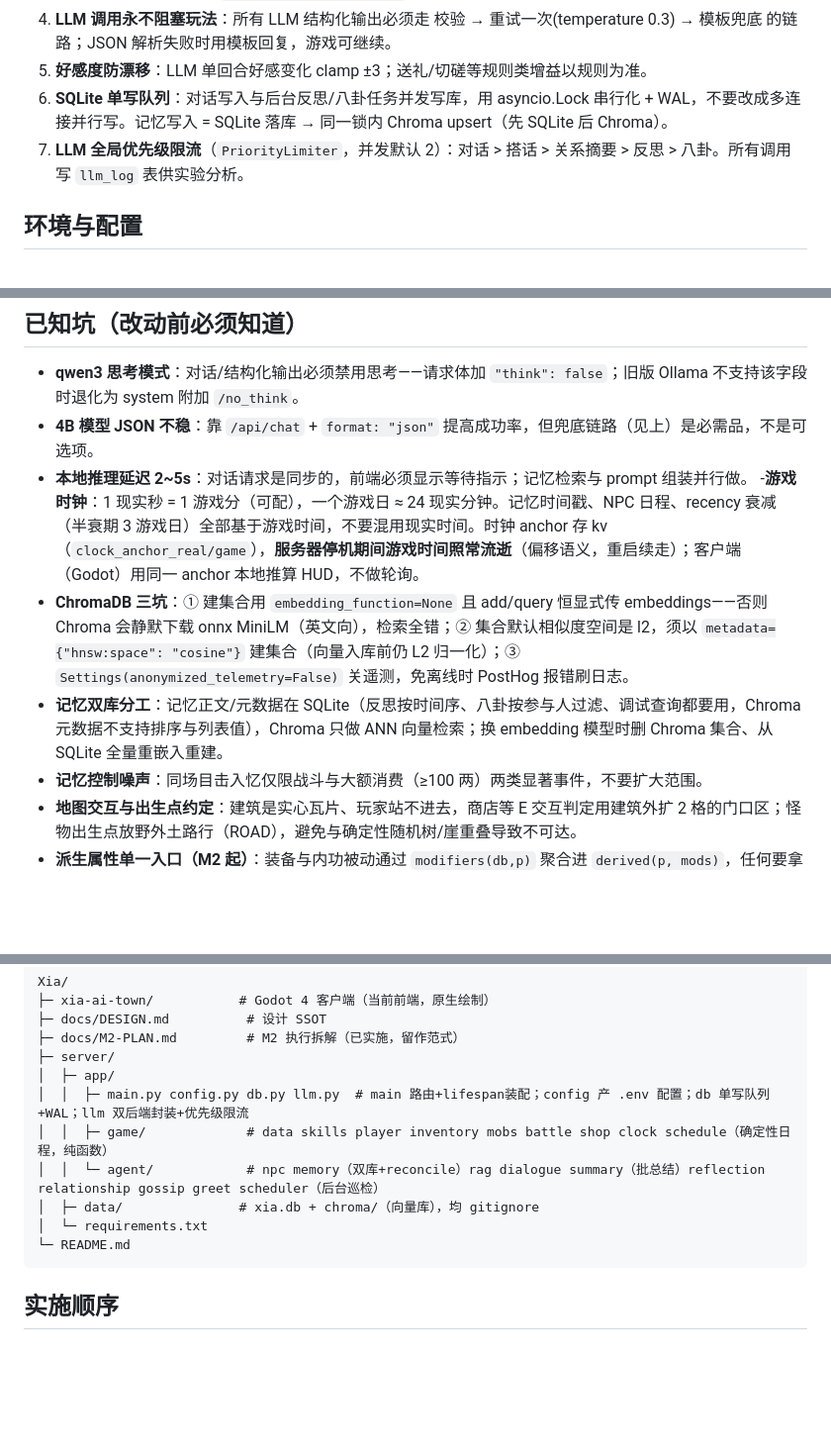
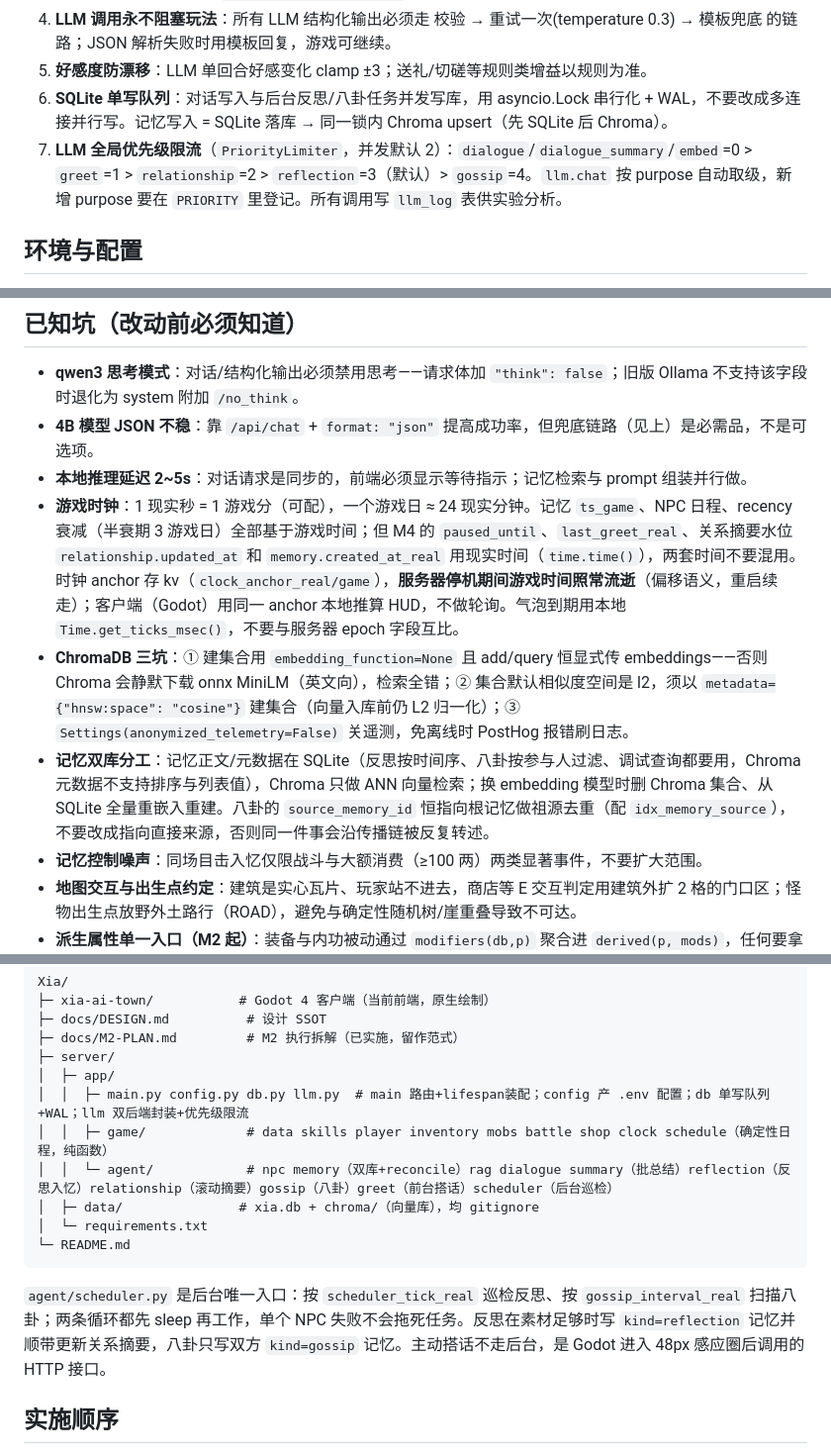
Before and after one commit to behd7/xia, a Markdown page: AGENTS.md, 3 parts joined by grey strips. Shown at 99% size. GitHub-like rendering; blank space fills up the shorter version.

Commit message:
docs: 补齐 M4 后台链路与时间语义指引
做了什么：AGENTS.md 补明 LLM 优先级具体数值、scheduler 后台职责与触发方式、游戏/现实时间分界、八卦根记忆溯源约定，以及无 Ollama 的后端确定性冒烟命令。
怎么做的：对照 llm.py 的 PRIORITY、scheduler/reflection/gossip 的调用链与 server/tests/smoke.py 的实际行为逐条核实，只改架构约束、本地运行、已知坑与目录结构四处。
为什么这样做：这些是改动 M4 代码前必须知道、但 git log 和 DESIGN 不便快速查到的事实约定，写进常驻指南可避免后续会话混用两套时间或破坏八卦去重。

````diff
--- a/AGENTS.md
+++ b/AGENTS.md
@@ -31,7 +31,7 @@
 4. **LLM 调用永不阻塞玩法**：所有 LLM 结构化输出必须走 校验 → 重试一次(temperature 0.3) → 模板兜底 的链路；JSON 解析失败时用模板回复，游戏可继续。
 5. **好感度防漂移**：LLM 单回合好感变化 clamp ±3；送礼/切磋等规则类增益以规则为准。
 6. **SQLite 单写队列**：对话写入与后台反思/八卦任务并发写库，用 asyncio.Lock 串行化 + WAL，不要改成多连接并行写。记忆写入 = SQLite 落库 → 同一锁内 Chroma upsert（先 SQLite 后 Chroma）。
-7. **LLM 全局优先级限流**（`PriorityLimiter`，并发默认 2）：对话 > 搭话 > 关系摘要 > 反思 > 八卦。所有调用写 `llm_log` 表供实验分析。
+7. **LLM 全局优先级限流**（`PriorityLimiter`，并发默认 2）：`dialogue`/`dialogue_summary`/`embed`=0 > `greet`=1 > `relationship`=2 > `reflection`=3（默认）> `gossip`=4。`llm.chat` 按 purpose 自动取级，新增 purpose 要在 `PRIORITY` 里登记。所有调用写 `llm_log` 表供实验分析。
 
 ## 环境与配置
 
@@ -66,9 +66,9 @@ cd server && uv venv .venv && uv pip install -r requirements.txt
 - **qwen3 思考模式**：对话/结构化输出必须禁用思考——请求体加 `"think": false`；旧版 Ollama 不支持该字段时退化为 system 附加 `/no_think`。
 - **4B 模型 JSON 不稳**：靠 `/api/chat` + `format: "json"` 提高成功率，但兜底链路（见上）是必需品，不是可选项。
 - **本地推理延迟 2~5s**：对话请求是同步的，前端必须显示等待指示；记忆检索与 prompt 组装并行做。
--**游戏时钟**：1 现实秒 = 1 游戏分（可配），一个游戏日 ≈ 24 现实分钟。记忆时间戳、NPC 日程、recency 衰减（半衰期 3 游戏日）全部基于游戏时间，不要混用现实时间。时钟 anchor 存 kv（`clock_anchor_real/game`），**服务器停机期间游戏时间照常流逝**（偏移语义，重启续走）；客户端（Godot）用同一 anchor 本地推算 HUD，不做轮询。
+- **游戏时钟**：1 现实秒 = 1 游戏分（可配），一个游戏日 ≈ 24 现实分钟。记忆 `ts_game`、NPC 日程、recency 衰减（半衰期 3 游戏日）全部基于游戏时间；但 M4 的 `paused_until`、`last_greet_real`、关系摘要水位 `relationship.updated_at` 和 `memory.created_at_real` 用现实时间（`time.time()`），两套时间不要混用。时钟 anchor 存 kv（`clock_anchor_real/game`），**服务器停机期间游戏时间照常流逝**（偏移语义，重启续走）；客户端（Godot）用同一 anchor 本地推算 HUD，不做轮询。气泡到期用本地 `Time.get_ticks_msec()`，不要与服务器 epoch 字段互比。
 - **ChromaDB 三坑**：① 建集合用 `embedding_function=None` 且 add/query 恒显式传 embeddings——否则 Chroma 会静默下载 onnx MiniLM（英文向），检索全错；② 集合默认相似度空间是 l2，须以 `metadata={"hnsw:space": "cosine"}` 建集合（向量入库前仍 L2 归一化）；③ `Settings(anonymized_telemetry=False)` 关遥测，免离线时 PostHog 报错刷日志。
-- **记忆双库分工**：记忆正文/元数据在 SQLite（反思按时间序、八卦按参与人过滤、调试查询都要用，Chroma 元数据不支持排序与列表值），Chroma 只做 ANN 向量检索；换 embedding 模型时删 Chroma 集合、从 SQLite 全量重嵌入重建。
+- **记忆双库分工**：记忆正文/元数据在 SQLite（反思按时间序、八卦按参与人过滤、调试查询都要用，Chroma 元数据不支持排序与列表值），Chroma 只做 ANN 向量检索；换 embedding 模型时删 Chroma 集合、从 SQLite 全量重嵌入重建。八卦的 `source_memory_id` 恒指向根记忆做祖源去重（配 `idx_memory_source`），不要改成指向直接来源，否则同一件事会沿传播链被反复转述。
 - **记忆控制噪声**：同场目击入忆仅限战斗与大额消费（≥100 两）两类显著事件，不要扩大范围。
 - **地图交互与出生点约定**：建筑是实心瓦片、玩家站不进去，商店等 E 交互判定用建筑外扩 2 格的门口区；怪物出生点放野外土路行（ROAD），避免与确定性随机树/崖重叠导致不可达。
 - **派生属性单一入口（M2 起）**：装备与内功被动通过 `modifiers(db,p)` 聚合进 `derived(p, mods)`，任何要拿攻/防/速/闪避/暴击/上下限的代码一律走 `player.stats(db,p)`，**不要直接调 `derived(p)`**（会漏装备与被动）。入门门派加成是直改 player 行四维的一次性写入，不进 mods。
@@ -92,11 +92,13 @@ Xia/
 │  ├─ app/
 │  │  ├─ main.py config.py db.py llm.py  # main 路由+lifespan装配；config 产 .env 配置；db 单写队列+WAL；llm 双后端封装+优先级限流
 │  │  ├─ game/             # data skills player inventory mobs battle shop clock schedule（确定性日程，纯函数）
-│  │  └─ agent/            # npc memory（双库+reconcile）rag dialogue summary（批总结）reflection relationship gossip greet scheduler（后台巡检）
+│  │  └─ agent/            # npc memory（双库+reconcile）rag dialogue summary（批总结）reflection（反思入忆）relationship（滚动摘要）gossip（八卦）greet（前台搭话）scheduler（后台巡检）
 │  ├─ data/               # xia.db + chroma/（向量库），均 gitignore
 │  └─ requirements.txt
 └─ README.md
 ```
+
+`agent/scheduler.py` 是后台唯一入口：按 `scheduler_tick_real` 巡检反思、按 `gossip_interval_real` 扫描八卦；两条循环都先 sleep 再工作，单个 NPC 失败不会拖死任务。反思在素材足够时写 `kind=reflection` 记忆并顺带更新关系摘要，八卦只写双方 `kind=gossip` 记忆。主动搭话不走后台，是 Godot 进入 48px 感应圈后调用的 HTTP 接口。
 
 ## 实施顺序
 
````
Also changed, not shown: other parts of AGENTS.md (+1 -1 lines).
